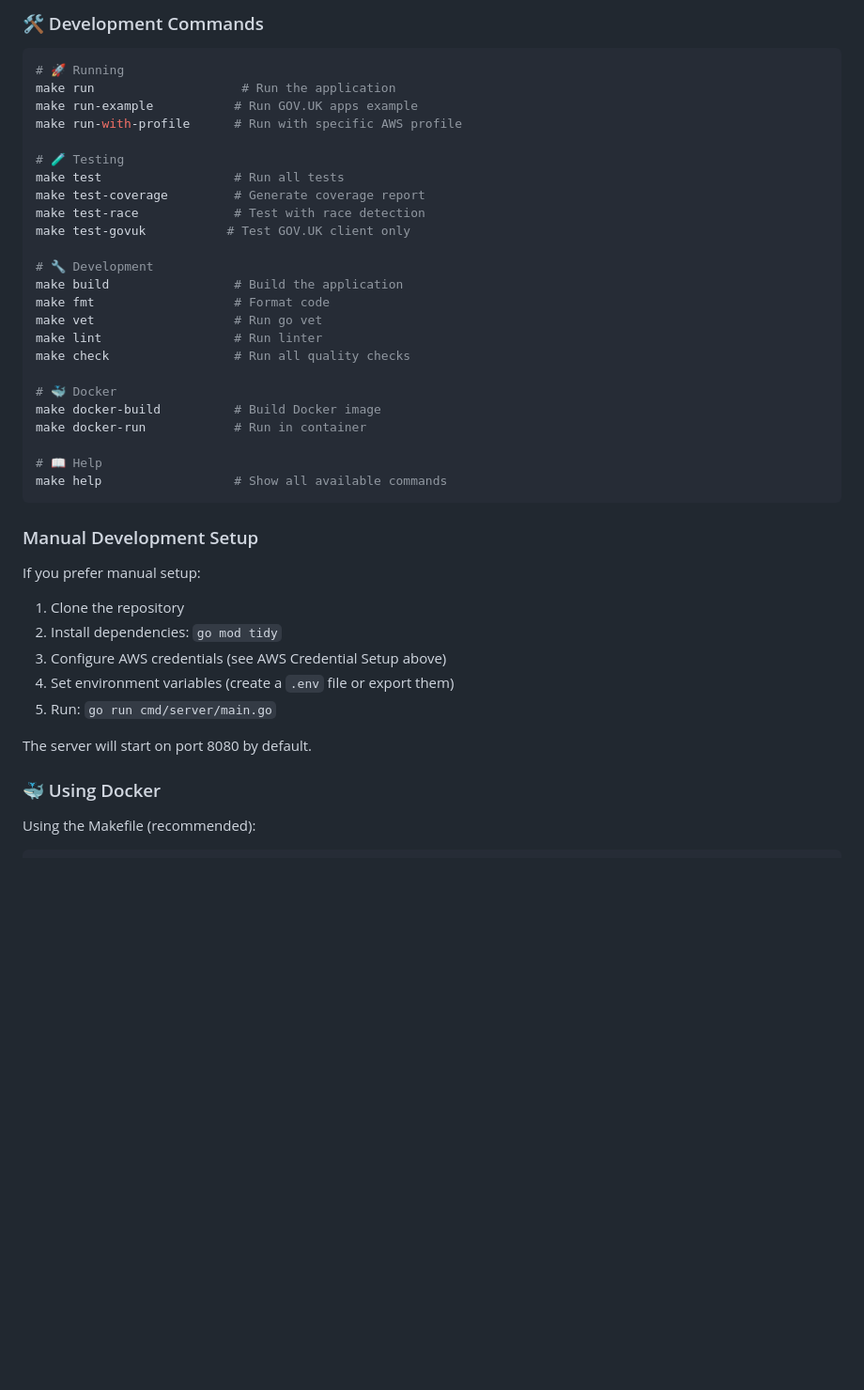
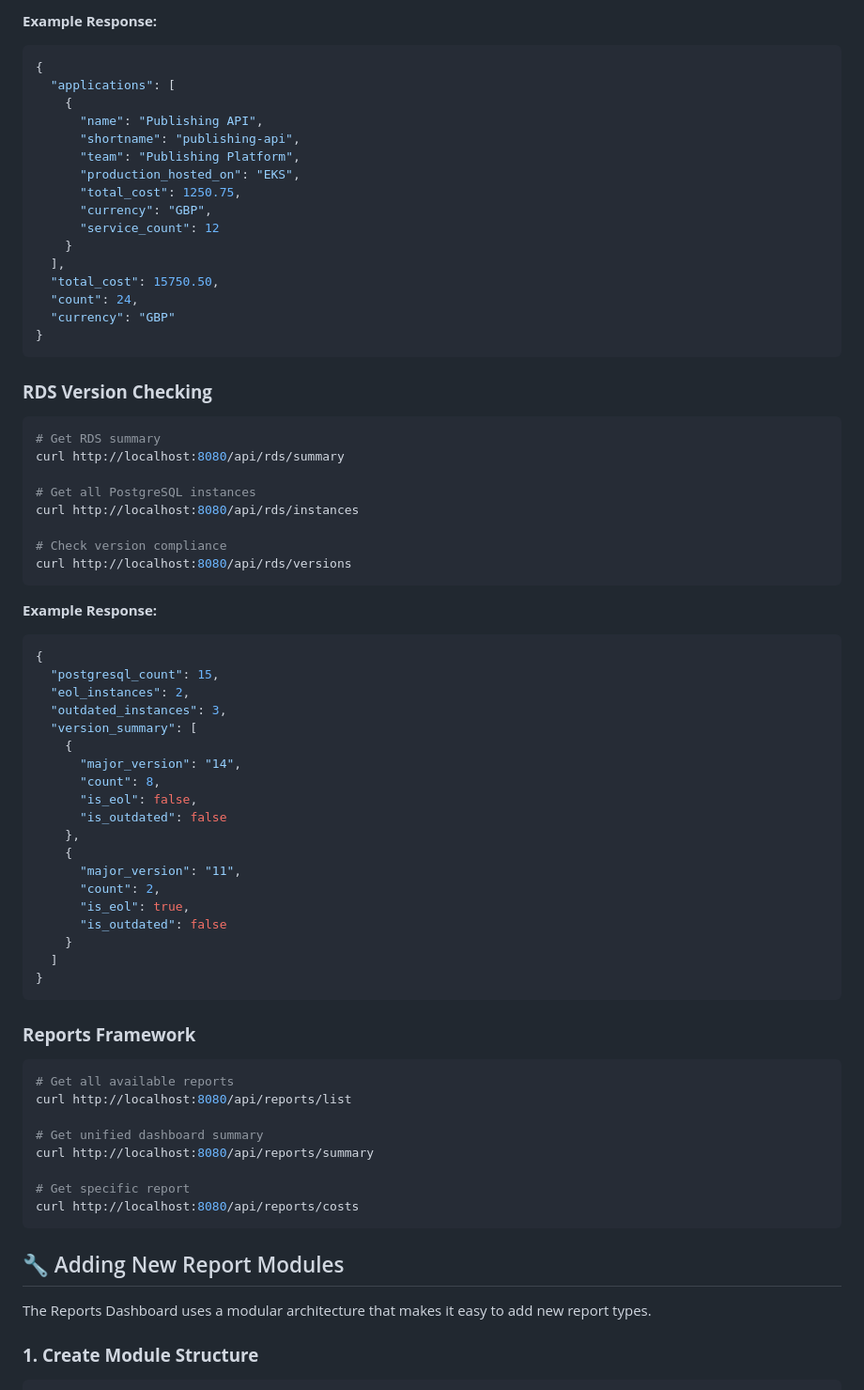
Before and after one commit to alphagov/govuk-reports-prototype, a Markdown page: README.md, the part around the change printed below. Shown: that part at 94% size. Rendered like a GitHub page; blank space fills up the shorter version.

Commit message:
♻️ Update readme for reports dashboard architecture

````diff
--- a/README.md
+++ b/README.md
@@ -116,47 +168,80 @@ AWS_PROFILE=your-profile make run
 ```
 
-### 🛠️ Development Commands
+**Example Response:**
+
+```json
+{
+  "applications": [
+    {
+      "name": "Publishing API",
+      "shortname": "publishing-api",
+      "team": "Publishing Platform",
+      "production_hosted_on": "EKS",
+      "total_cost": 1250.75,
+      "currency": "GBP",
+      "service_count": 12
+    }
+  ],
+  "total_cost": 15750.50,
+  "count": 24,
+  "currency": "GBP"
+}
+```
+
+### **RDS Version Checking**
 
 ```bash
-# 🚀 Running
-make run                    # Run the application
-make run-example           # Run GOV.UK apps example
-make run-with-profile      # Run with specific AWS profile
+# Get RDS summary
+curl http://localhost:8080/api/rds/summary
 
-# 🧪 Testing
-make test                  # Run all tests
-make test-coverage         # Generate coverage report
-make test-race             # Test with race detection
-make test-govuk           # Test GOV.UK client only
+# Get all PostgreSQL instances
+curl http://localhost:8080/api/rds/instances
 
-# 🔧 Development
-make build                 # Build the application
-make fmt                   # Format code
-make vet                   # Run go vet
-make lint                  # Run linter
-make check                 # Run all quality checks
-
-# 🐳 Docker
-make docker-build          # Build Docker image
-make docker-run            # Run in container
-
-# 📖 Help
-make help                  # Show all available commands
+# Check version compliance
+curl http://localhost:8080/api/rds/versions
 ```
 
-### Manual Development Setup
+**Example Response:**
 
-If you prefer manual setup:
+```json
+{
+  "postgresql_count": 15,
+  "eol_instances": 2,
+  "outdated_instances": 3,
+  "version_summary": [
+    {
+      "major_version": "14",
+      "count": 8,
+      "is_eol": false,
+      "is_outdated": false
+    },
+    {
+      "major_version": "11",
+      "count": 2,
+      "is_eol": true,
+      "is_outdated": false
+    }
+  ]
+}
+```
 
-1. Clone the repository
-2. Install dependencies: `go mod tidy`
-3. Configure AWS credentials (see AWS Credential Setup above)
-4. Set environment variables (create a `.env` file or export them)
-5. Run: `go run cmd/server/main.go`
+### **Reports Framework**
 
-The server will start on port 8080 by default.
+```bash
+# Get all available reports
+curl http://localhost:8080/api/reports/list
 
-### 🐳 Using Docker
+# Get unified dashboard summary
+curl http://localhost:8080/api/reports/summary
 
-Using the Makefile (recommended):
+# Get specific report
+curl http://localhost:8080/api/reports/costs
+```
+
+## 🔧 Adding New Report Modules
+
+The Reports Dashboard uses a modular architecture that makes it easy to add new report types.
+
+### **1. Create Module Structure**
+
 ```bash
````
Also changed, not shown: other parts of README.md (+279 -186 lines).
